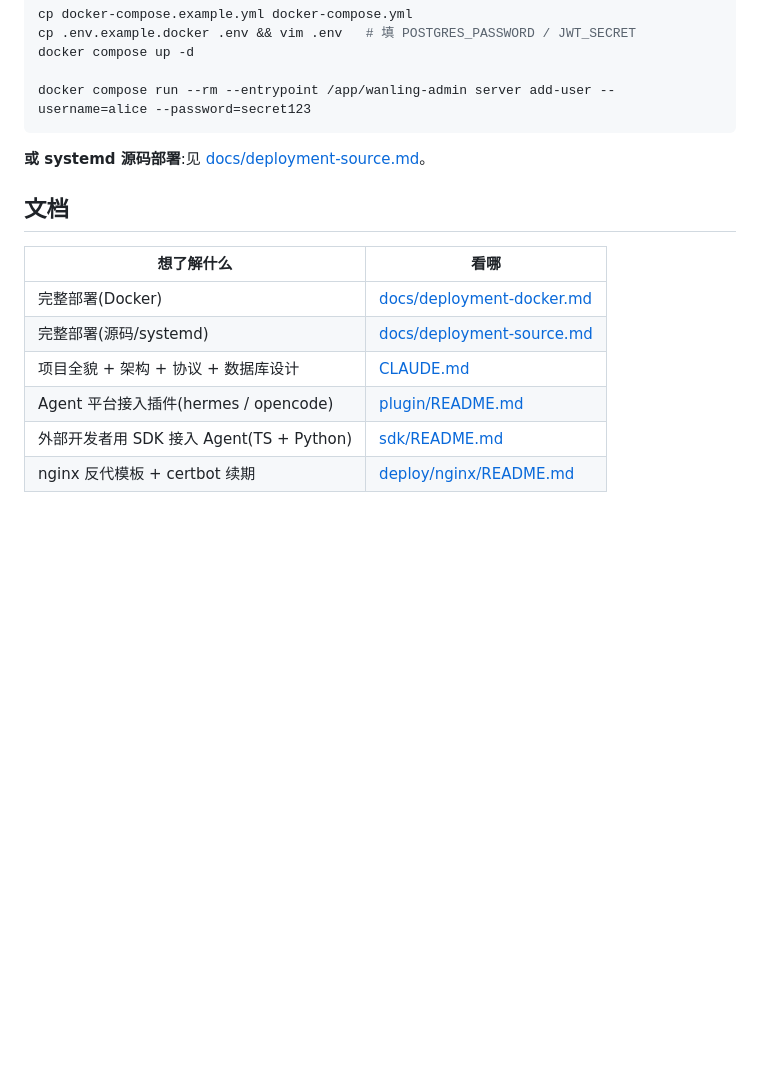
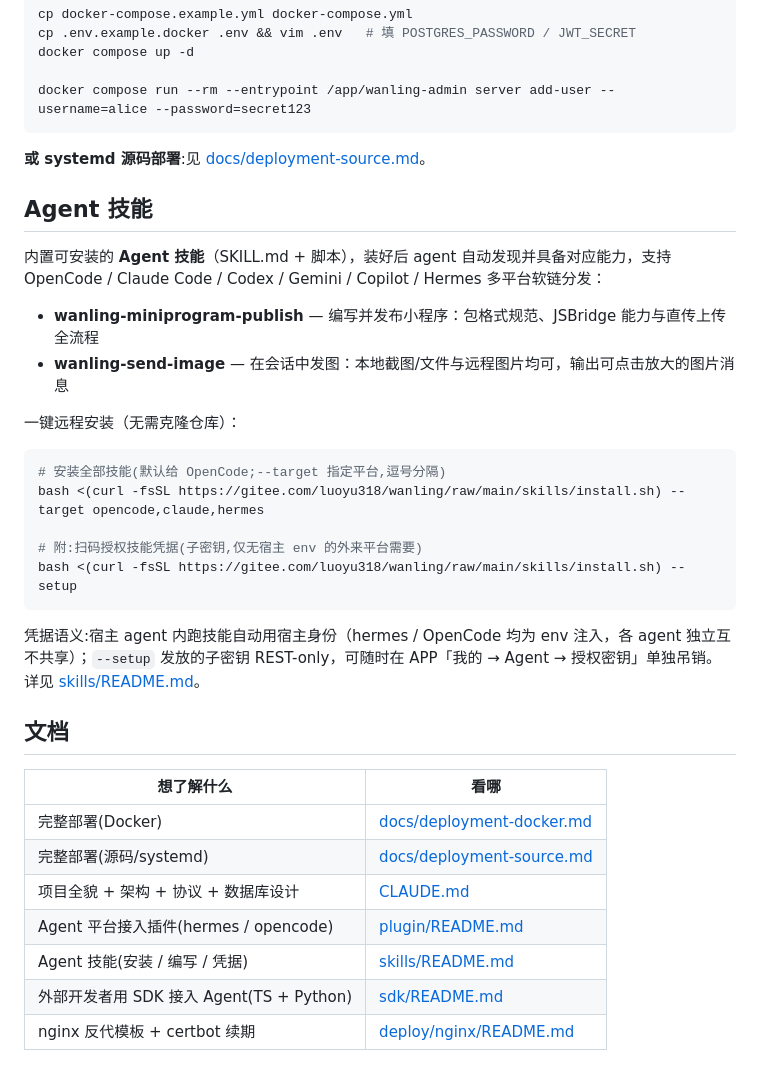
Before and after one commit to luoyu318/wanling, a Markdown page: README.md, the part around the change. Rendered like a GitHub page; blank space fills up the shorter version.

Commit message:
同步: README 补充 Agent 技能介绍
- 新增技能节: 双技能说明/一键远程安装/多平台分发/凭据语义
- 文档表补 skills/README.md 入口

````diff
--- a/README.md
+++ b/README.md
@@ -73,6 +73,25 @@ docker compose run --rm --entrypoint /app/wanling-admin server add-user --userna
 
 **或 systemd 源码部署**:见 [docs/deployment-source.md](docs/deployment-source.md)。
 
+## Agent 技能
+
+内置可安装的 **Agent 技能**（SKILL.md + 脚本），装好后 agent 自动发现并具备对应能力，支持 OpenCode / Claude Code / Codex / Gemini / Copilot / Hermes 多平台软链分发：
+
+- **wanling-miniprogram-publish** — 编写并发布小程序：包格式规范、JSBridge 能力与直传上传全流程
+- **wanling-send-image** — 在会话中发图：本地截图/文件与远程图片均可，输出可点击放大的图片消息
+
+一键远程安装（无需克隆仓库）：
+
+```bash
+# 安装全部技能(默认给 OpenCode;--target 指定平台,逗号分隔)
+bash <(curl -fsSL https://gitee.com/luoyu318/wanling/raw/main/skills/install.sh) --target opencode,claude,hermes
+
+# 附:扫码授权技能凭据(子密钥,仅无宿主 env 的外来平台需要)
+bash <(curl -fsSL https://gitee.com/luoyu318/wanling/raw/main/skills/install.sh) --setup
+```
+
+凭据语义:宿主 agent 内跑技能自动用宿主身份（hermes / OpenCode 均为 env 注入，各 agent 独立互不共享）；`--setup` 发放的子密钥 REST-only，可随时在 APP「我的 → Agent → 授权密钥」单独吊销。详见 [skills/README.md](skills/README.md)。
+
 ## 文档
 
 | 想了解什么 | 看哪 |
@@ -81,6 +100,7 @@ docker compose run --rm --entrypoint /app/wanling-admin server add-user --userna
 | 完整部署(源码/systemd) | [docs/deployment-source.md](docs/deployment-source.md) |
 | 项目全貌 + 架构 + 协议 + 数据库设计 | [CLAUDE.md](CLAUDE.md) |
 | Agent 平台接入插件(hermes / opencode) | [plugin/README.md](plugin/README.md) |
+| Agent 技能(安装 / 编写 / 凭据) | [skills/README.md](skills/README.md) |
 | 外部开发者用 SDK 接入 Agent(TS + Python) | [sdk/README.md](sdk/README.md) |
 | nginx 反代模板 + certbot 续期 | [deploy/nginx/README.md](deploy/nginx/README.md) |
 
````
